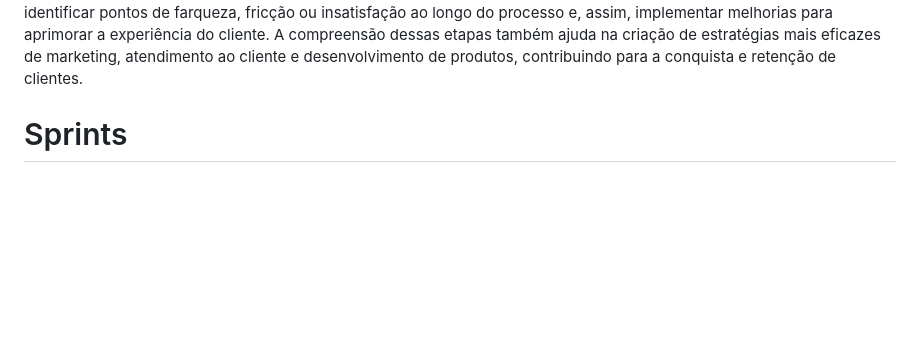
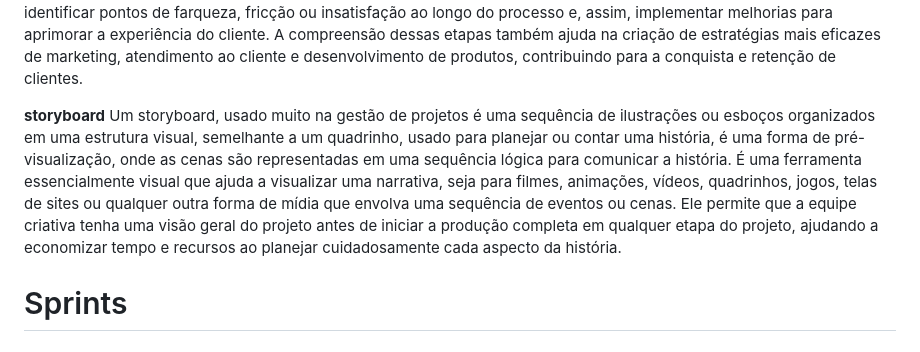
Before and after one commit to cairodasilvapinto/Scholarship_Program_Compass_Uol_AWS_Cloud_Data_Engineering, a Markdown page: README.md, the part around the change printed below. Rendered like a GitHub page; blank space fills up the shorter version.

Commit message:
finalizando Métodos ágeis de Aa z: o curso completo README.md
talvez vou ter que voltar para ajustar o certificado

```diff
--- a/README.md
+++ b/README.md
@@ -129,6 +124,9 @@ São os conjuntos específicos de pessoas ou indivíduos que compartilham intere
 
 **Jornada do Usuário**
 A jornada do usuário é uma ferramenta valiosa para compreender a perspectiva e a experiência do cliente, permitindo que as empresas identifiquem pontos de contato críticos e oportunidades de melhoria em todo o ciclo de vida do cliente. Ela é frequentemente utilizada em marketing, UX e desenvolvimento de produtos, com o objetivo de criar uma experiência mais positiva e satisfatória para o cliente. Ao mapear a jornada do usuário, as empresas podem identificar pontos de farqueza, fricção ou insatisfação ao longo do processo e, assim, implementar melhorias para aprimorar a experiência do cliente. A compreensão dessas etapas também ajuda na criação de estratégias mais eficazes de marketing, atendimento ao cliente e desenvolvimento de produtos, contribuindo para a conquista e retenção de clientes.
+
+**storyboard**
+Um storyboard, usado muito na gestão de projetos é uma sequência de ilustrações ou esboços organizados em uma estrutura visual, semelhante a um quadrinho, usado para planejar ou contar uma história, é uma forma de pré-visualização, onde as cenas são representadas em uma sequência lógica para comunicar a história. É uma ferramenta essencialmente visual que ajuda a visualizar uma narrativa, seja para filmes, animações, vídeos, quadrinhos, jogos, telas de sites ou qualquer outra forma de mídia que envolva uma sequência de eventos ou cenas. Ele permite que a equipe criativa tenha uma visão geral do projeto antes de iniciar a produção completa em qualquer etapa do projeto, ajudando a economizar tempo e recursos ao planejar cuidadosamente cada aspecto da história.
 
 # Sprints
 # 1. Sprint 1
```
Also changed, not shown: other parts of README.md (+2 -7 lines).
